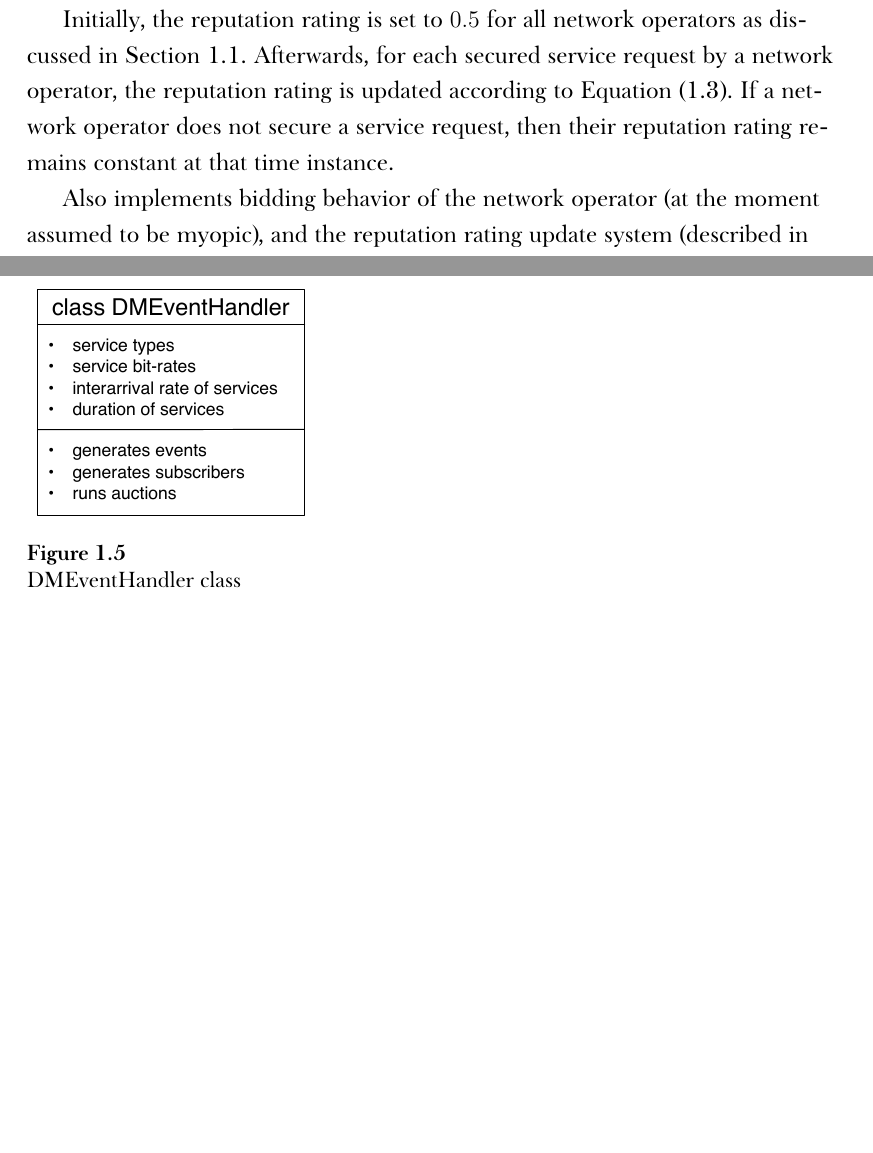
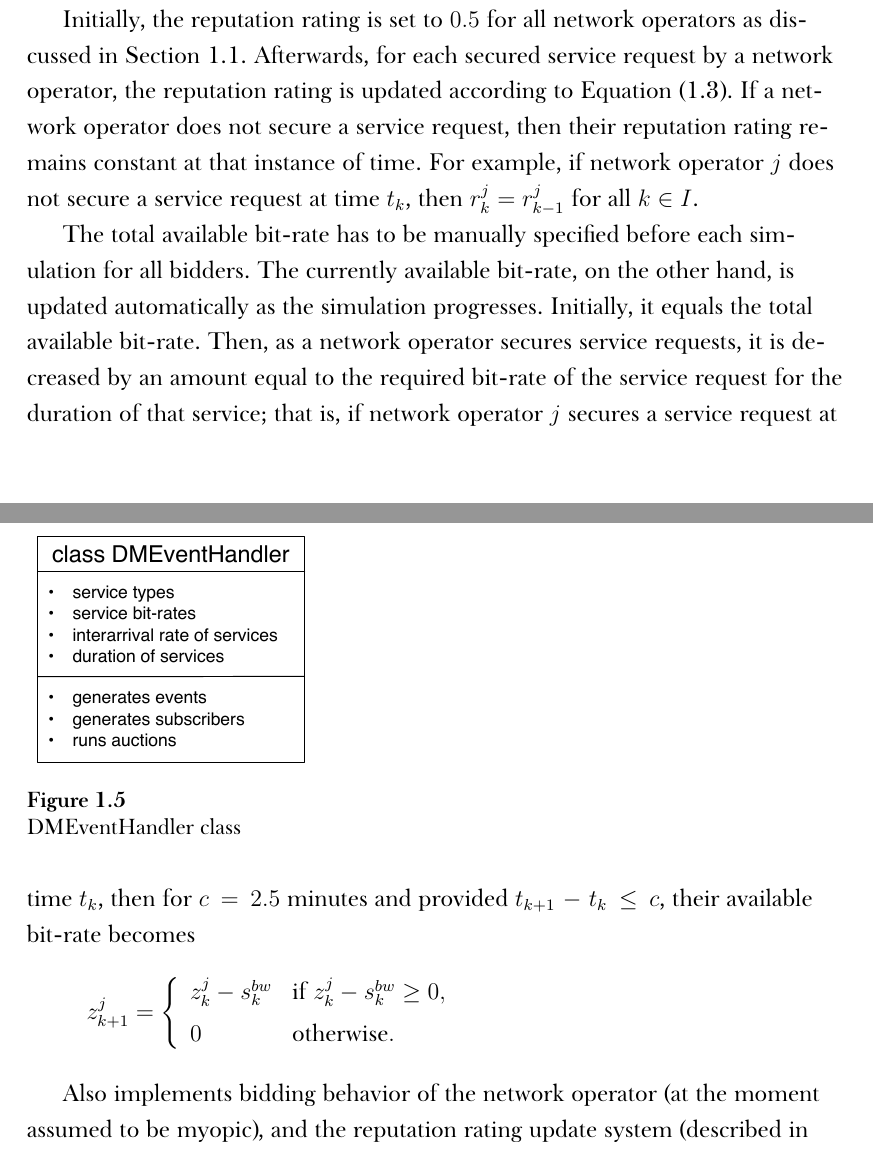
Before and after one commit to kubkon/Thesis, a LaTeX thesis (Thesis.tex, which reads 3/Dynamics-DMP.tex): two parts of pages 14 and 15 of 17 before the commit and two parts of pages 14 and 15 of 18 after it, joined at a grey line, cut so that both start at the same text, the shorter picture padded with empty space. Compiled offline with XeLaTeX; a missing font is replaced by an installed copy or a similar font.

Commit message:
Add paragraph describing available bit-rate.

```diff
--- a/3/Dynamics-DMP.tex
+++ b/3/Dynamics-DMP.tex
@@ -167,7 +167,18 @@ As mentioned in the High-level Overview section, the Bidder class is tasked with
 
 It is assumed that costs do not change over time, but differ only per service type. Therefore, the cost of web-browsing service might be different from an e-mail service, but neither will change in the course of the simulation. Furthermore, the costs per service type may be specified manually before the simulation executes, or pseudo-randomly drawn from a uniform distribution over the discretized interval $[0,1]$ by the simulation software otherwise.
 
-Initially, the reputation rating is set to $0.5$ for all network operators as discussed in Section~\ref{sec:mathematical_description_dynamic}. Afterwards, for each secured service request by a network operator, the reputation rating is updated according to Equation~\eqref{eq:def_rep_update_lebodic_dynamic}. If a network operator does not secure a service request, then their reputation rating remains constant at that time instance.
+Initially, the reputation rating is set to $0.5$ for all network operators as discussed in Section~\ref{sec:mathematical_description_dynamic}. Afterwards, for each secured service request by a network operator, the reputation rating is updated according to Equation~\eqref{eq:def_rep_update_lebodic_dynamic}. If a network operator does not secure a service request, then their reputation rating remains constant at that instance of time. For example, if network operator $j$ does not secure a service request at time $t_k$, then $r^j_k = r^j_{k-1}$ for all $k\in I$.
+
+The total available bit-rate has to be manually specified before each simulation for all bidders. The currently available bit-rate, on the other hand, is updated automatically as the simulation progresses. Initially, it equals the total available bit-rate. Then, as a network operator secures service requests, it is decreased by an amount equal to the required bit-rate of the service request for the duration of that service; that is, if network operator $j$ secures a service request at time $t_k$, then for $c=2.5$ minutes and provided $t_{k+1}-t_k\le c$, their available bit-rate becomes
+\begin{equation*}
+	z^j_{k+1} =
+	\left\{
+	\begin{array}{ll}
+		z^j_k - s^{bw}_k &\text{if } z^j_k - s^{bw}_k\ge 0, \\
+		0 &\text{otherwise}.
+	\end{array}
+	\right.
+\end{equation*}
 
 Also implements bidding behavior of the network operator (at the moment assumed to be myopic), and the reputation rating update system (described in Mathematical Description section). The sequence: DMEventHandler calls for an auction, network operators (or objects of Bidder type) submit their bids according to the implemented bidding behavior, DMEventHandler elects the winner of the auction, an \lstinline{ST_EVENT} is generated for the winner, reputation rating is updated for the winner according to Equation~\eqref{eq:def_users_satisfaction_bandwidth_dynamic}. FIX:ME
 % subsubsection bidder_class (end)
```
Also changed, not shown: 3/Dynamics-DMP.tex (6 more changed lines).
